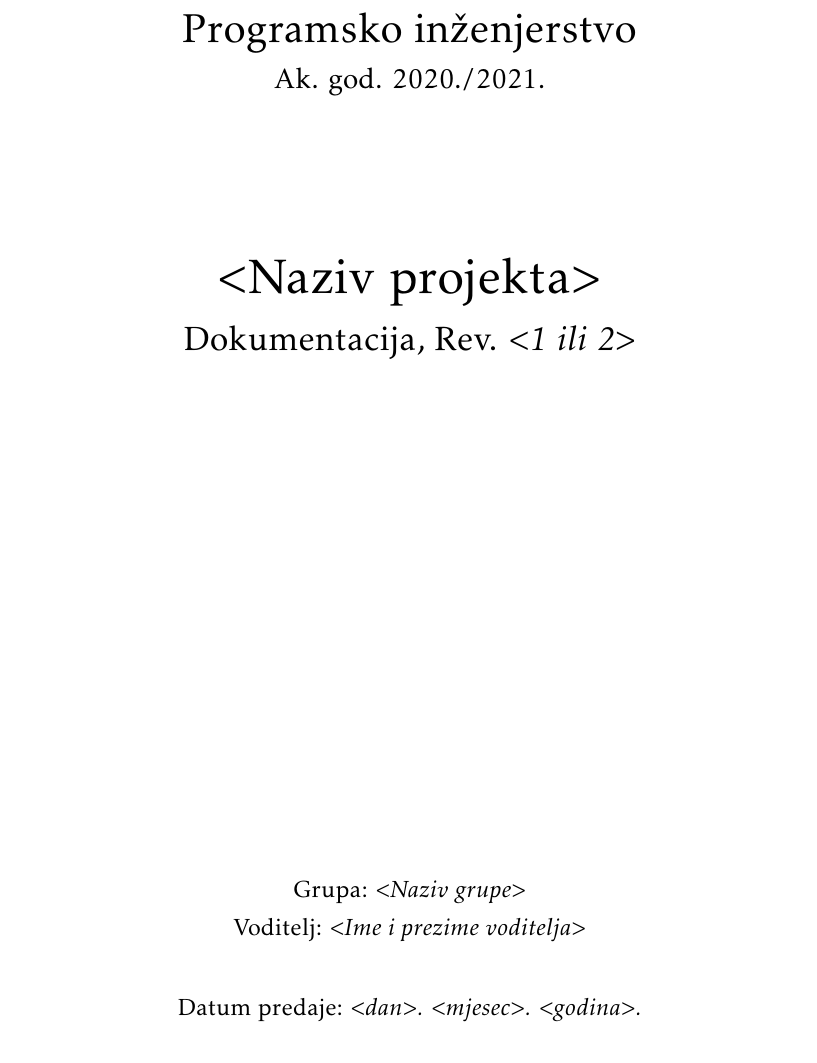
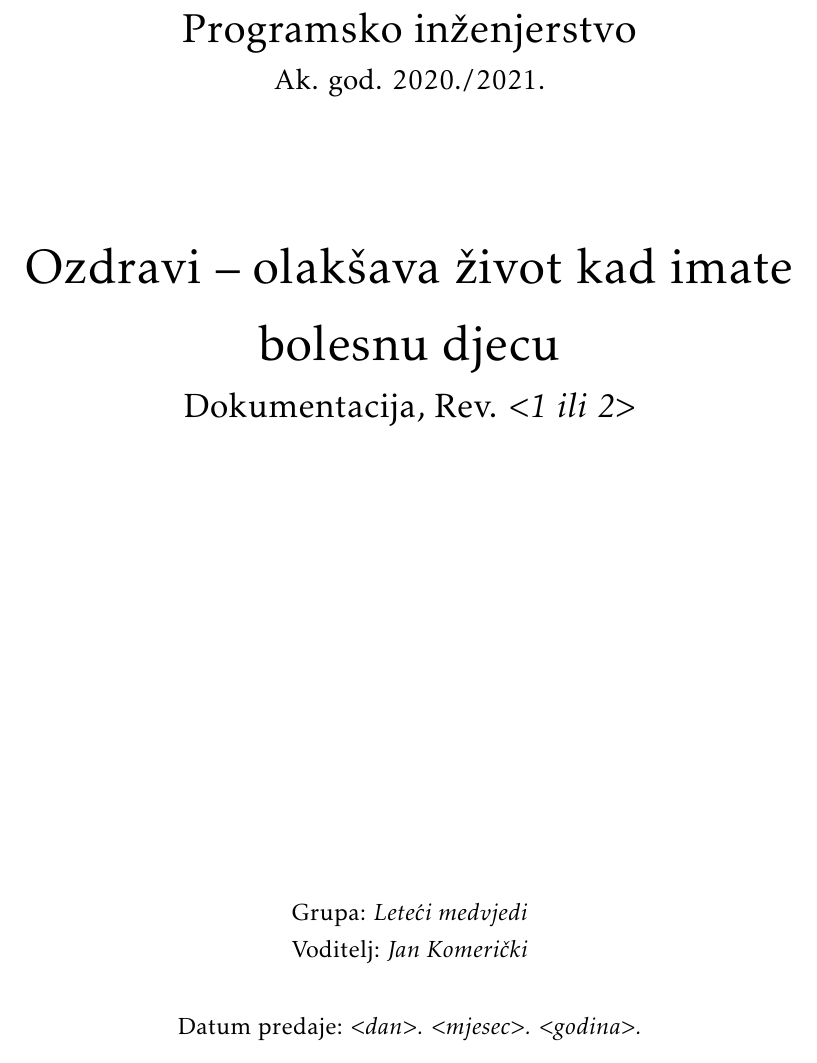
Before and after one commit to ProgiG11Tim3/Progi-i-zohari, a LaTeX document (Dokumentacija/PROGI_ProjektnaDokumentacija.tex): part of page 1 of 30, cut so that both start at the same text. Compiled offline with pdfLaTeX.

Commit message:
First documentation edit
Edited the tiniest bit of the Documentation, still mostly testing.

```diff
--- a/Dokumentacija/PROGI_ProjektnaDokumentacija.tex
+++ b/Dokumentacija/PROGI_ProjektnaDokumentacija.tex
@@ -94,13 +94,13 @@
 
 			\vspace*{\stretch{3.0}}
 
-			\huge $<$Naziv projekta$>$\\
+			\huge Ozdravi – olakšava život kad imate bolesnu djecu\\
 			\Large Dokumentacija, Rev. \textit{$<$1 ili 2$>$}\\
 
 			\vspace*{\stretch{12.0}}
 			\normalsize
-			Grupa: \textit{$<$Naziv grupe$>$}\\
-			Voditelj: \textit{$<$Ime i prezime voditelja$>$}\\
+			Grupa: \textit{Leteći medvjedi}\\
+			Voditelj: \textit{Jan Komerički}\\
 
 
 			\vspace*{\stretch{1.0}}
```
Also changed, not shown: Dokumentacija/Dnevnik_promjena_dokumentacije.tex (+1 -1 lines), Dokumentacija/PROGI_ProjektnaDokumentacija.pdf.
